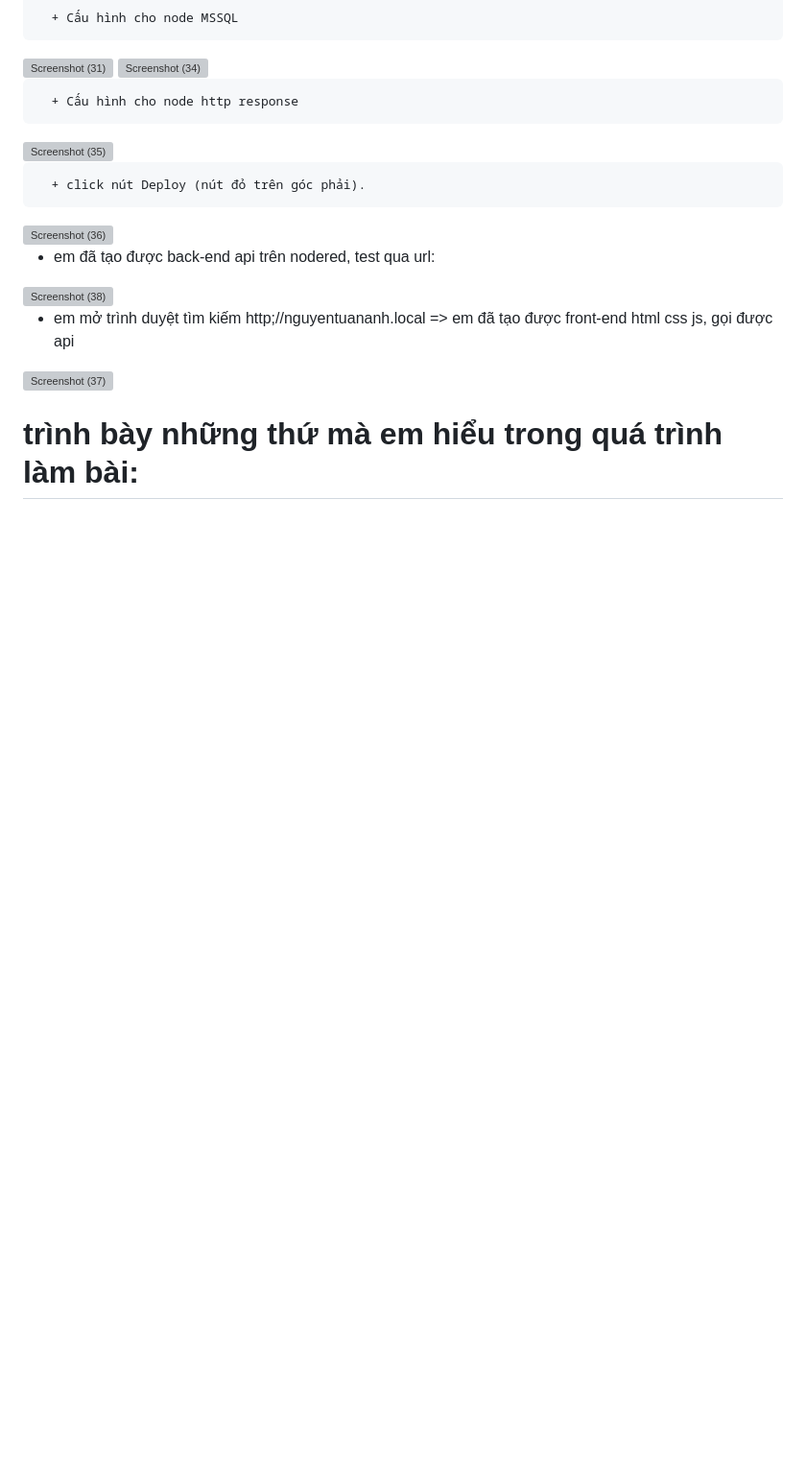
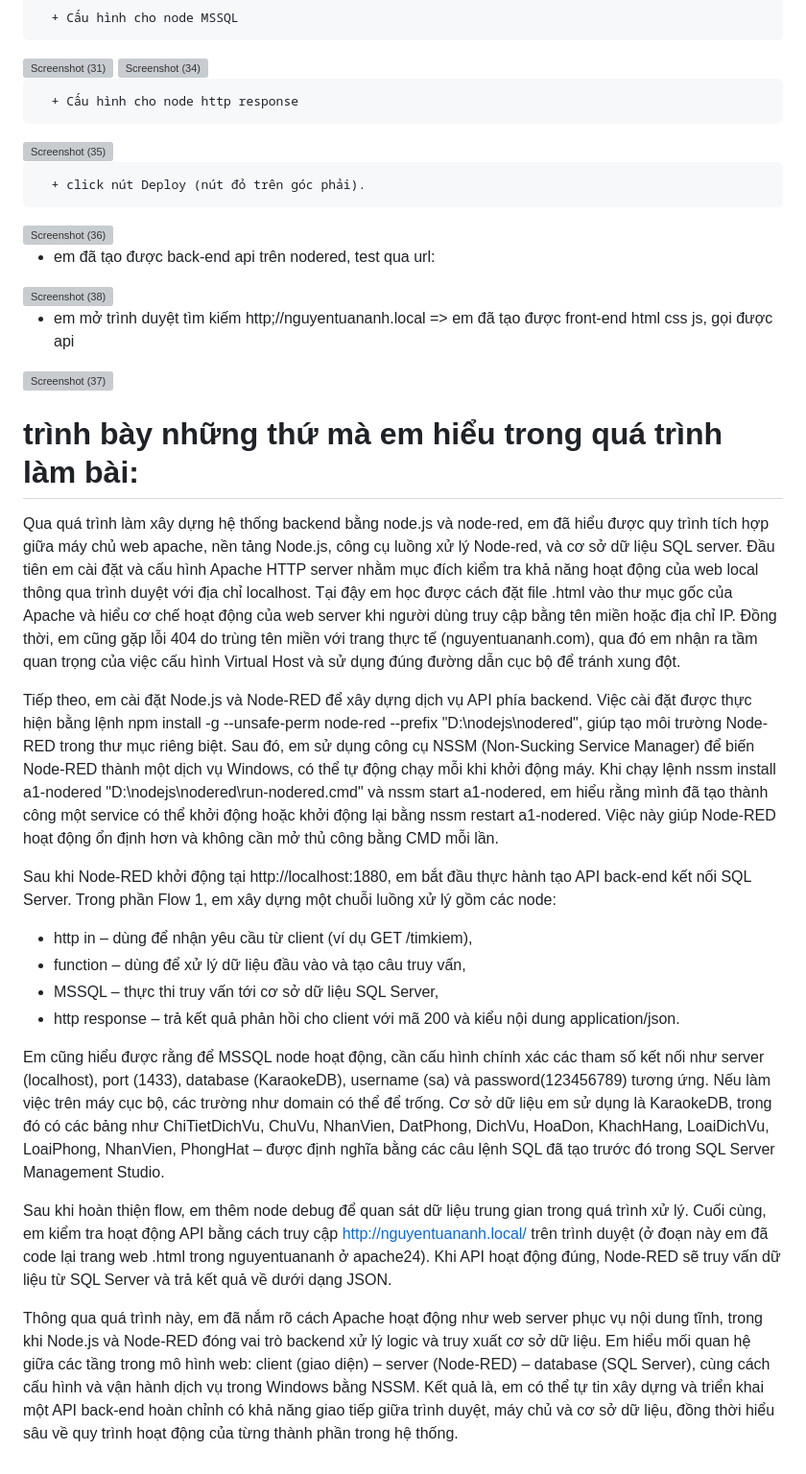
Before and after one commit to nguynta04-sys/tim_hieu_va_cai_dat_Apache_nodejs_nodered, a Markdown page: README.md, the part around the change. Shown: that part at 96% size. GitHub-like rendering; blank space fills up the shorter version; grey boxes are pictures that could not be loaded.

```diff
--- a/README.md
+++ b/README.md
@@ -121,3 +121,19 @@ DEADLINE: 26/10/2025
    <img width="1920" height="1080" alt="Screenshot (37)" src="https://github.com/user-attachments/assets/28dce233-26ba-413c-b92d-cea1053f0cb0" />
 
 # trình bày những thứ mà em hiểu trong quá trình làm bài:
+
+   Qua quá trình làm xây dựng hệ thống backend bằng node.js và node-red, em đã hiểu được quy trình tích hợp giữa máy chủ web apache, nền tảng Node.js, công cụ luồng xử lý Node-red, và cơ sở dữ liệu SQL server. Đầu tiên em cài đặt và cấu hình Apache HTTP server nhằm mục đích kiểm tra khả năng hoạt động của web local thông qua trình duyệt với địa chỉ localhost. Tại đậy em học được cách đặt file .html vào thư mục gốc của Apache và hiểu cơ chế hoạt động của web server khi người dùng truy cập bằng tên miền hoặc địa chỉ IP. Đồng thời, em cũng gặp lỗi 404 do trùng tên miền với trang thực tế (nguyentuananh.com), qua đó em nhận ra tầm quan trọng của việc cấu hình Virtual Host và sử dụng đúng đường dẫn cục bộ để tránh xung đột.
+
+   Tiếp theo, em cài đặt Node.js và Node-RED để xây dựng dịch vụ API phía backend. Việc cài đặt được thực hiện bằng lệnh npm install -g --unsafe-perm node-red --prefix "D:\nodejs\nodered", giúp tạo môi trường Node-RED trong thư mục riêng biệt. Sau đó, em sử dụng công cụ NSSM (Non-Sucking Service Manager) để biến Node-RED thành một dịch vụ Windows, có thể tự động chạy mỗi khi khởi động máy. Khi chạy lệnh nssm install a1-nodered "D:\nodejs\nodered\run-nodered.cmd" và nssm start a1-nodered, em hiểu rằng mình đã tạo thành công một service có thể khởi động hoặc khởi động lại bằng nssm restart a1-nodered. Việc này giúp Node-RED hoạt động ổn định hơn và không cần mở thủ công bằng CMD mỗi lần.
+
+   Sau khi Node-RED khởi động tại http://localhost:1880, em bắt đầu thực hành tạo API back-end kết nối SQL Server. Trong phần Flow 1, em xây dựng một chuỗi luồng xử lý gồm các node:
+   -	http in – dùng để nhận yêu cầu từ client (ví dụ GET /timkiem),
+   - function – dùng để xử lý dữ liệu đầu vào và tạo câu truy vấn,
+   - 	MSSQL – thực thi truy vấn tới cơ sở dữ liệu SQL Server,
+   - 	http response – trả kết quả phản hồi cho client với mã 200 và kiểu nội dung application/json.
+
+   Em cũng hiểu được rằng để MSSQL node hoạt động, cần cấu hình chính xác các tham số kết nối như server (localhost), port (1433), database (KaraokeDB), username (sa) và password(123456789) tương ứng. Nếu làm việc trên máy cục bộ, các trường như domain có thể để trống. Cơ sở dữ liệu em sử dụng là KaraokeDB, trong đó có các bảng như ChiTietDichVu, ChuVu, NhanVien, DatPhong, DichVu, HoaDon, KhachHang, LoaiDichVu, LoaiPhong, NhanVien, PhongHat – được định nghĩa bằng các câu lệnh SQL đã tạo trước đó trong SQL Server Management Studio.
+
+   Sau khi hoàn thiện flow, em thêm node debug để quan sát dữ liệu trung gian trong quá trình xử lý. Cuối cùng, em kiểm tra hoạt động API bằng cách truy cập http://nguyentuananh.local/ trên trình duyệt (ở đoạn này em đã code lại trang web .html trong nguyentuananh ở apache24). Khi API hoạt động đúng, Node-RED sẽ truy vấn dữ liệu từ SQL Server và trả kết quả về dưới dạng JSON.
+
+   Thông qua quá trình này, em đã nắm rõ cách Apache hoạt động như web server phục vụ nội dung tĩnh, trong khi Node.js và Node-RED đóng vai trò backend xử lý logic và truy xuất cơ sở dữ liệu. Em hiểu mối quan hệ giữa các tầng trong mô hình web: client (giao diện) – server (Node-RED) – database (SQL Server), cùng cách cấu hình và vận hành dịch vụ trong Windows bằng NSSM. Kết quả là, em có thể tự tin xây dựng và triển khai một API back-end hoàn chỉnh có khả năng giao tiếp giữa trình duyệt, máy chủ và cơ sở dữ liệu, đồng thời hiểu sâu về quy trình hoạt động của từng thành phần trong hệ thống.
```
